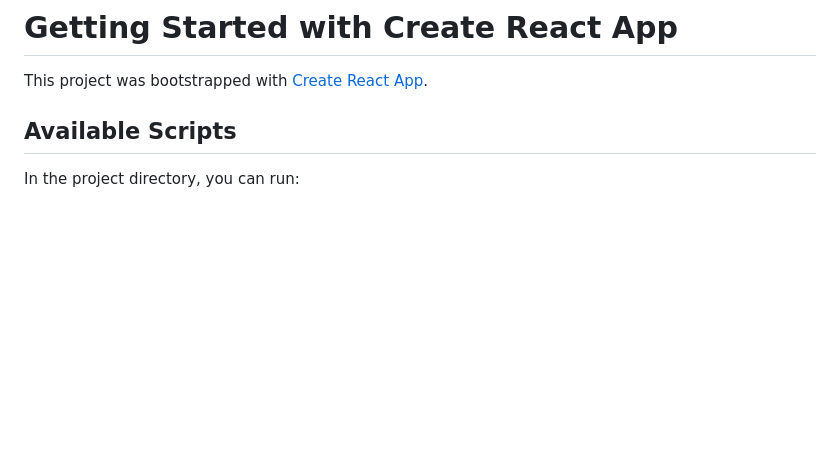
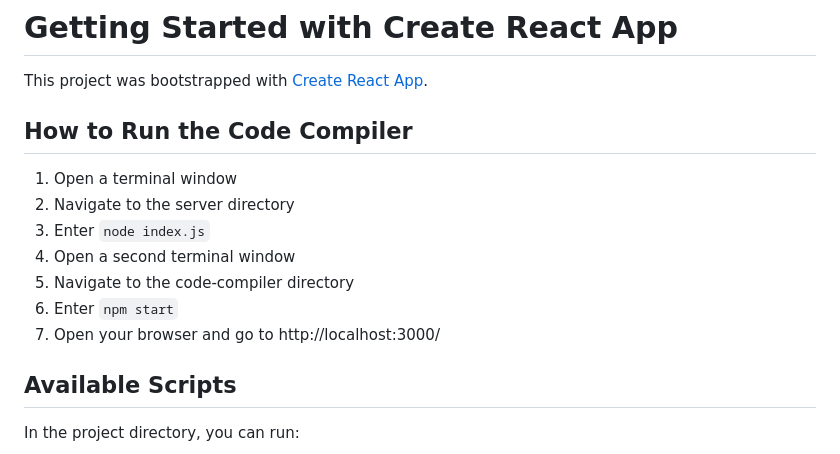
Before and after one commit to tomiwaadewolu/code-compiler, a Markdown page: README.md, the part around the change. Rendered like a GitHub page; blank space fills up the shorter version.

Commit message:
Update README.md to add instructions to run the code compiler

```diff
--- a/README.md
+++ b/README.md
@@ -1,6 +1,16 @@
 # Getting Started with Create React App
 
 This project was bootstrapped with [Create React App](https://github.com/facebook/create-react-app).
+
+## How to Run the Code Compiler
+
+1. Open a terminal window
+2. Navigate to the server directory
+3. Enter `node index.js`
+4. Open a second terminal window
+5. Navigate to the code-compiler directory
+6. Enter `npm start`
+7. Open your browser and go to http://localhost:3000/
 
 ## Available Scripts
 
```
